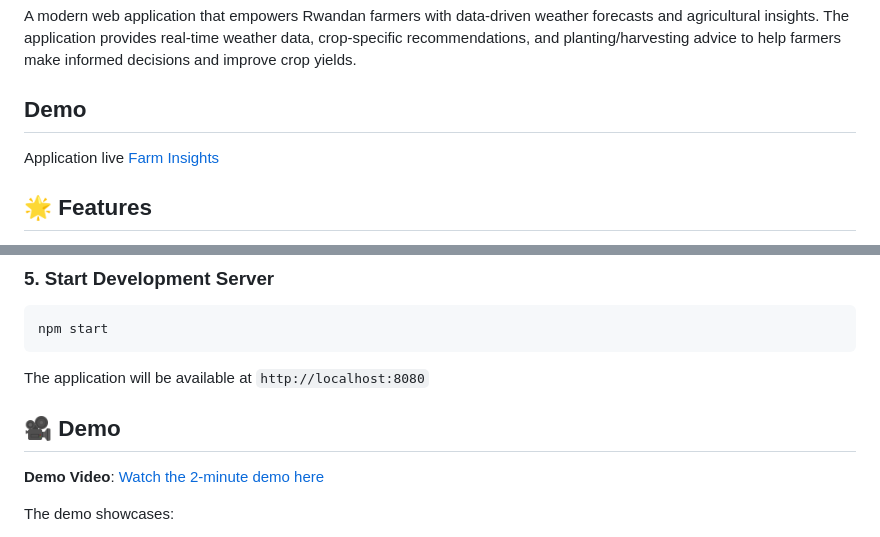
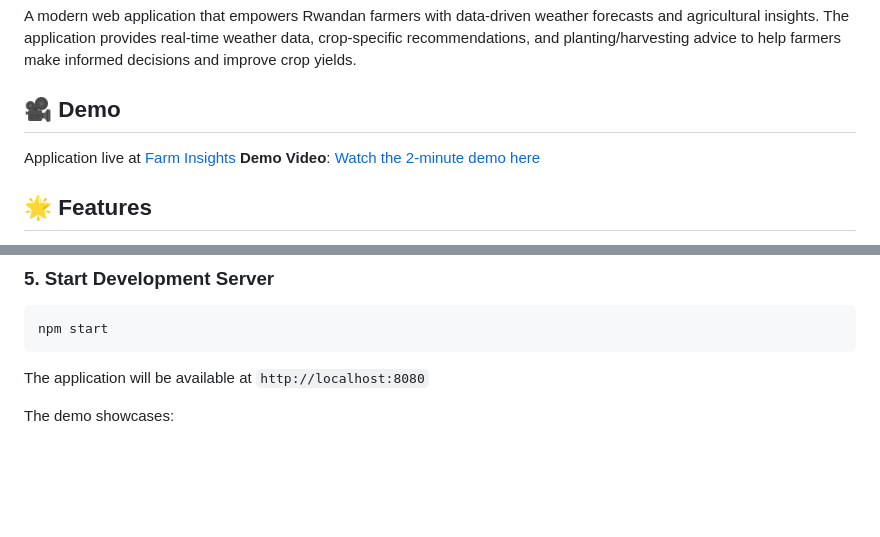
Before and after one commit to IH-honnette/web_infrastructure_summative, a Markdown page: README.md, 2 parts joined by grey strips. Drawn GitHub-style; blank space fills up the shorter version.

```diff
--- a/README.md
+++ b/README.md
@@ -2,8 +2,9 @@
 
 A modern web application that empowers Rwandan farmers with data-driven weather forecasts and agricultural insights. The application provides real-time weather data, crop-specific recommendations, and planting/harvesting advice to help farmers make informed decisions and improve crop yields.
 
-## Demo
-Application live [Farm Insights](https://web-infrastructure-summative.onrender.com/)
+## 🎥 Demo
+Application live at [Farm Insights](https://web-infrastructure-summative.onrender.com/)
+**Demo Video**: [Watch the 2-minute demo here](https://www.youtube.com/)
 
 ## 🌟 Features
 
@@ -65,9 +66,7 @@ npm start
 
 The application will be available at `http://localhost:8080`
 
-## 🎥 Demo
 
-**Demo Video**: [Watch the 2-minute demo here](https://www.youtube.com/)
 
 The demo showcases:
 - Local application setup and running
```
